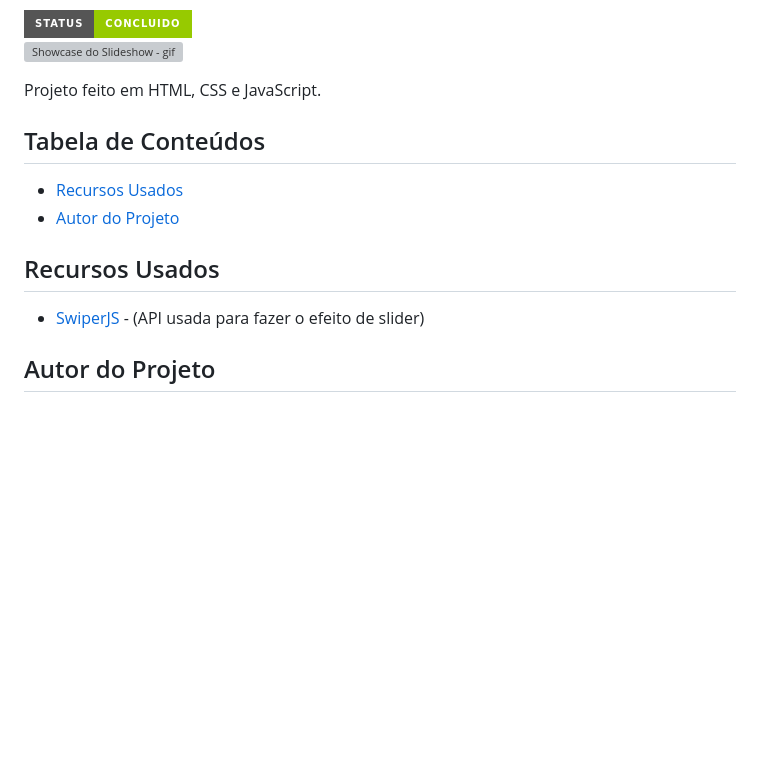
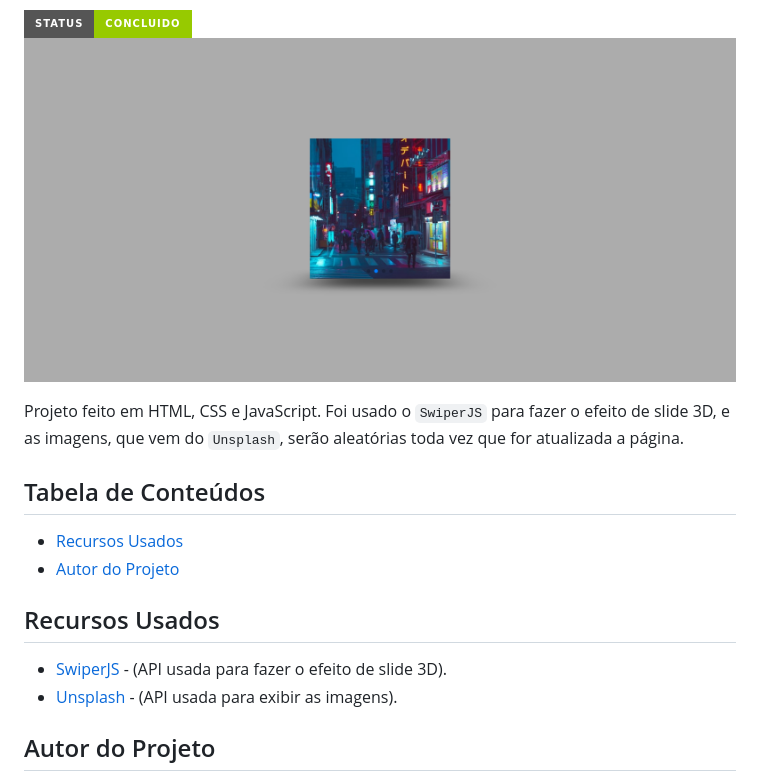
Before and after one commit to Gabriel-L-Santos/slideshow, a Markdown page: README.md, the part around the change printed below. GitHub-like rendering; pictures changed too: assets/img-gif-readme/slideshow-showcase.png (added); badges without logos; blank space fills up the shorter version; grey boxes are pictures that could not be loaded.

Commit message:
add img e edit readme

```diff
--- a/README.md
+++ b/README.md
@@ -7,9 +7,9 @@
 <img src="http://img.shields.io/static/v1?label=STATUS&message=CONCLUIDO&color=GREEN&style=for-the-badge"/>
 </p>
 
-![Showcase do Slideshow - gif](.)
+![Showcase do Slideshow - gif](./assets/img-gif-readme/slideshow-showcase.png)
 
-Projeto feito em HTML, CSS e JavaScript.
+Projeto feito em HTML, CSS e JavaScript. Foi usado o `SwiperJS` para fazer o efeito de slide 3D, e as imagens, que vem do `Unsplash`, serão aleatórias toda vez que for atualizada a página.
 
 ## Tabela de Conteúdos
 
@@ -18,7 +18,8 @@ Projeto feito em HTML, CSS e JavaScript.
 
 ## Recursos Usados
 
-- [SwiperJS](https://swiperjs.com/) - (API usada para fazer o efeito de slider)
+- [SwiperJS](https://swiperjs.com/) - (API usada para fazer o efeito de slide 3D).
+- [Unsplash](https://unsplash.com/) - (API usada para exibir as imagens).
 
 ## Autor do Projeto
 
```
Also changed, not shown: other parts of README.md (+1 -1 lines).
